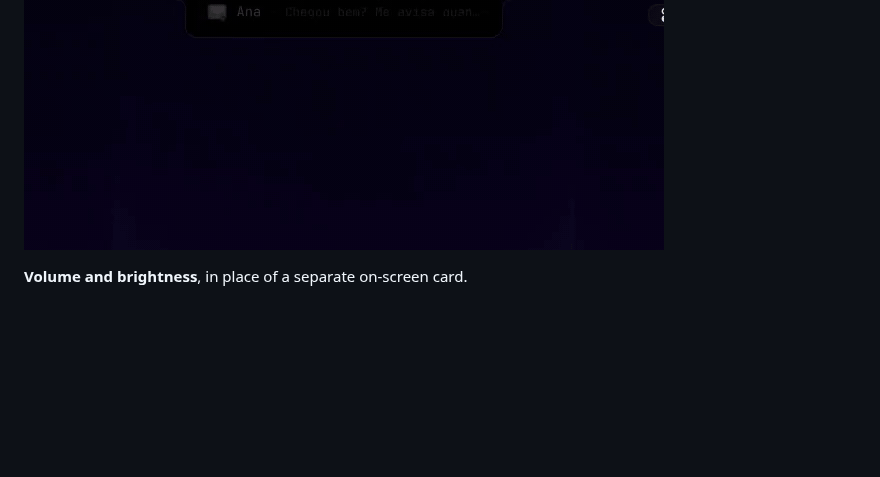
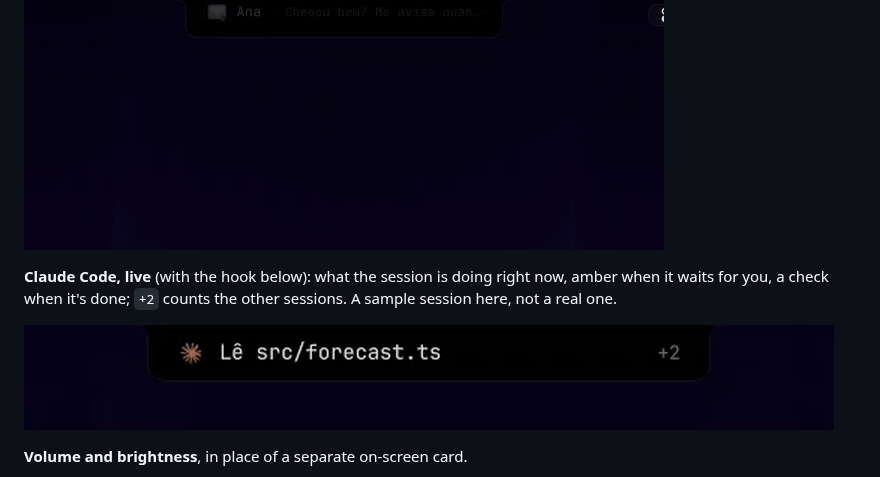
Before and after one commit to hugorolimf/omarchy-island-notch, a Markdown page: README.md, the part around the change. GitHub-like rendering; pictures changed too: assets/claude.gif (added); blank space fills up the shorter version.

Commit message:
See it: a Claude Code session in the notch (a sample session)
Co-Authored-By: Claude Opus 5.5 <noreply@anthropic.com>

```diff
--- a/README.md
+++ b/README.md
@@ -55,6 +55,12 @@ system language; these takes are in Portuguese.
 you reply right there.
 
 ![Notification with an inline reply](assets/notification.gif)
+
+**Claude Code, live** (with the hook below): what the session is doing right now,
+amber when it waits for you, a check when it's done; `+2` counts the other sessions.
+A sample session here, not a real one.
+
+![A Claude Code session in the notch](assets/claude.gif)
 
 **Volume and brightness**, in place of a separate on-screen card.
 
```
